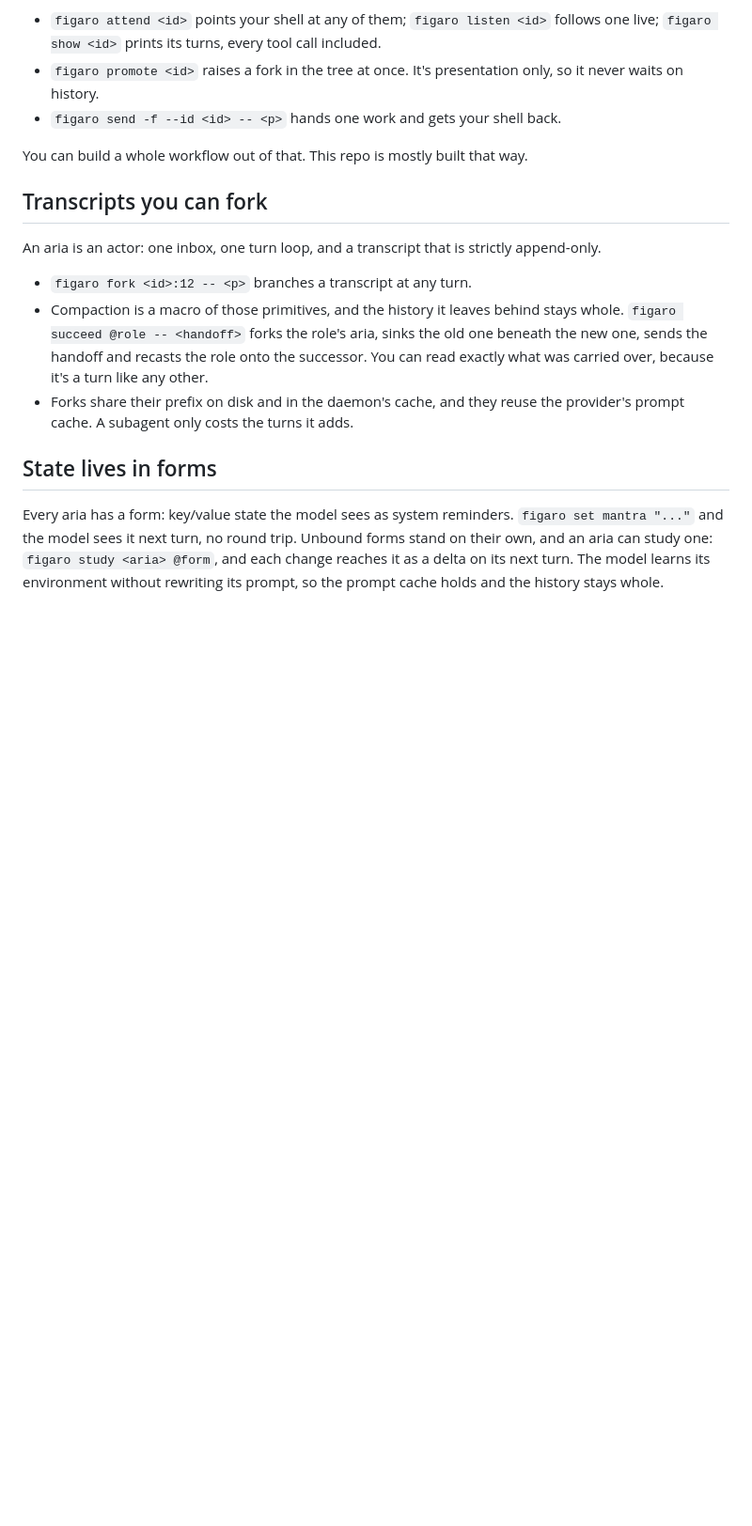
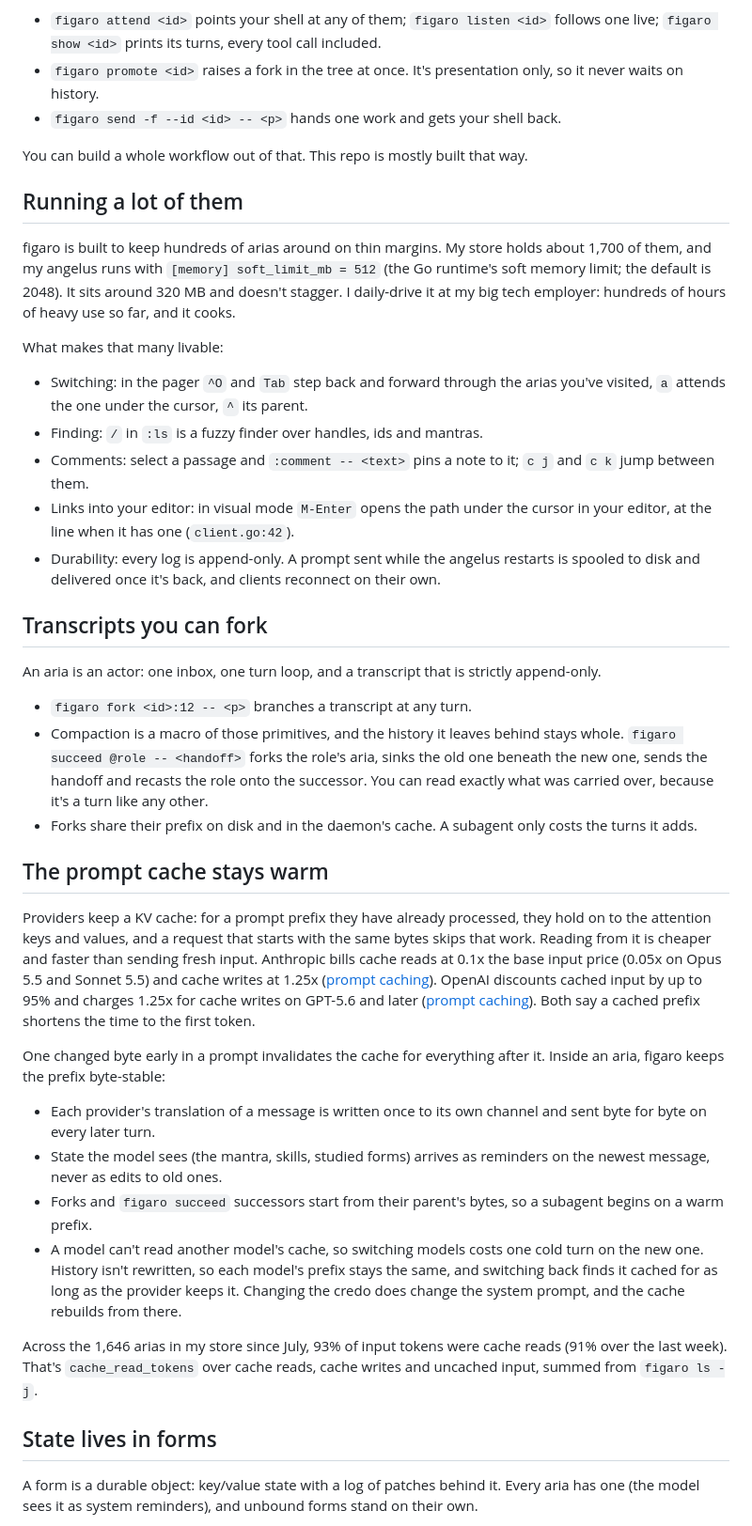
Before and after one commit to jack-work/figaro, a Markdown page: README.md, the part around one of its changes. Shown at 94% size. Rendered like a GitHub page; blank space fills up the shorter version.

```diff
--- a/README.md
+++ b/README.md
@@ -36,15 +34,40 @@ Jumping between agents is easy and fast, and figaro doesn't hide what its subage
 
 You can build a whole workflow out of that. This repo is mostly built that way.
 
+## Running a lot of them
+
+figaro is built to keep hundreds of arias around on thin margins. My store holds about 1,700 of them, and my angelus runs with `[memory] soft_limit_mb = 512` (the Go runtime's soft memory limit; the default is 2048). It sits around 320 MB and doesn't stagger. I daily-drive it at my big tech employer: hundreds of hours of heavy use so far, and it cooks.
+
+What makes that many livable:
+
+- Switching: in the pager `^O` and `Tab` step back and forward through the arias you've visited, `a` attends the one under the cursor, `^` its parent.
+- Finding: `/` in `:ls` is a fuzzy finder over handles, ids and mantras.
+- Comments: select a passage and `:comment -- <text>` pins a note to it; `c j` and `c k` jump between them.
+- Links into your editor: in visual mode `M-Enter` opens the path under the cursor in your editor, at the line when it has one (`client.go:42`).
+- Durability: every log is append-only. A prompt sent while the angelus restarts is spooled to disk and delivered once it's back, and clients reconnect on their own.
+
 ## Transcripts you can fork
 
 An aria is an actor: one inbox, one turn loop, and a transcript that is strictly append-only.
 
 - `figaro fork <id>:12 -- <p>` branches a transcript at any turn.
 - Compaction is a macro of those primitives, and the history it leaves behind stays whole. `figaro succeed @role -- <handoff>` forks the role's aria, sinks the old one beneath the new one, sends the handoff and recasts the role onto the successor. You can read exactly what was carried over, because it's a turn like any other.
-- Forks share their prefix on disk and in the daemon's cache, and they reuse the provider's prompt cache. A subagent only costs the turns it adds.
+- Forks share their prefix on disk and in the daemon's cache. A subagent only costs the turns it adds.
+
+## The prompt cache stays warm
+
+Providers keep a KV cache: for a prompt prefix they have already processed, they hold on to the attention keys and values, and a request that starts with the same bytes skips that work. Reading from it is cheaper and faster than sending fresh input. Anthropic bills cache reads at 0.1x the base input price (0.05x on Opus 5.5 and Sonnet 5.5) and cache writes at 1.25x ([prompt caching](https://docs.anthropic.com/en/docs/build-with-claude/prompt-caching)). OpenAI discounts cached input by up to 95% and charges 1.25x for cache writes on GPT-5.6 and later ([prompt caching](https://platform.openai.com/docs/guides/prompt-caching)). Both say a cached prefix shortens the time to the first token.
+
+One changed byte early in a prompt invalidates the cache for everything after it. Inside an aria, figaro keeps the prefix byte-stable:
+
+- Each provider's translation of a message is written once to its own channel and sent byte for byte on every later turn.
+- State the model sees (the mantra, skills, studied forms) arrives as reminders on the newest message, never as edits to old ones.
+- Forks and `figaro succeed` successors start from their parent's bytes, so a subagent begins on a warm prefix.
+- A model can't read another model's cache, so switching models costs one cold turn on the new one. History isn't rewritten, so each model's prefix stays the same, and switching back finds it cached for as long as the provider keeps it. Changing the credo does change the system prompt, and the cache rebuilds from there.
+
+Across the 1,646 arias in my store since July, 93% of input tokens were cache reads (91% over the last week). That's `cache_read_tokens` over cache reads, cache writes and uncached input, summed from `figaro ls -j`.
 
 ## State lives in forms
 
-Every aria has a form: key/value state the model sees as system reminders. `figaro set mantra "..."` and the model sees it next turn, no round trip. Unbound forms stand on their own, and an aria can study one: `figaro study <aria> @form`, and each change reaches it as a delta on its next turn. The model learns its environment without rewriting its prompt, so the prompt cache holds and the history stays whole.
+A form is a durable object: key/value state with a log of patches behind it. Every aria has one (the model sees it as system reminders), and unbound forms stand on their own.
 
```
Also changed, not shown: other parts of README.md (+18 -19 lines), docs/media/engine.gif (added), docs/media/topology.gif (deleted).
